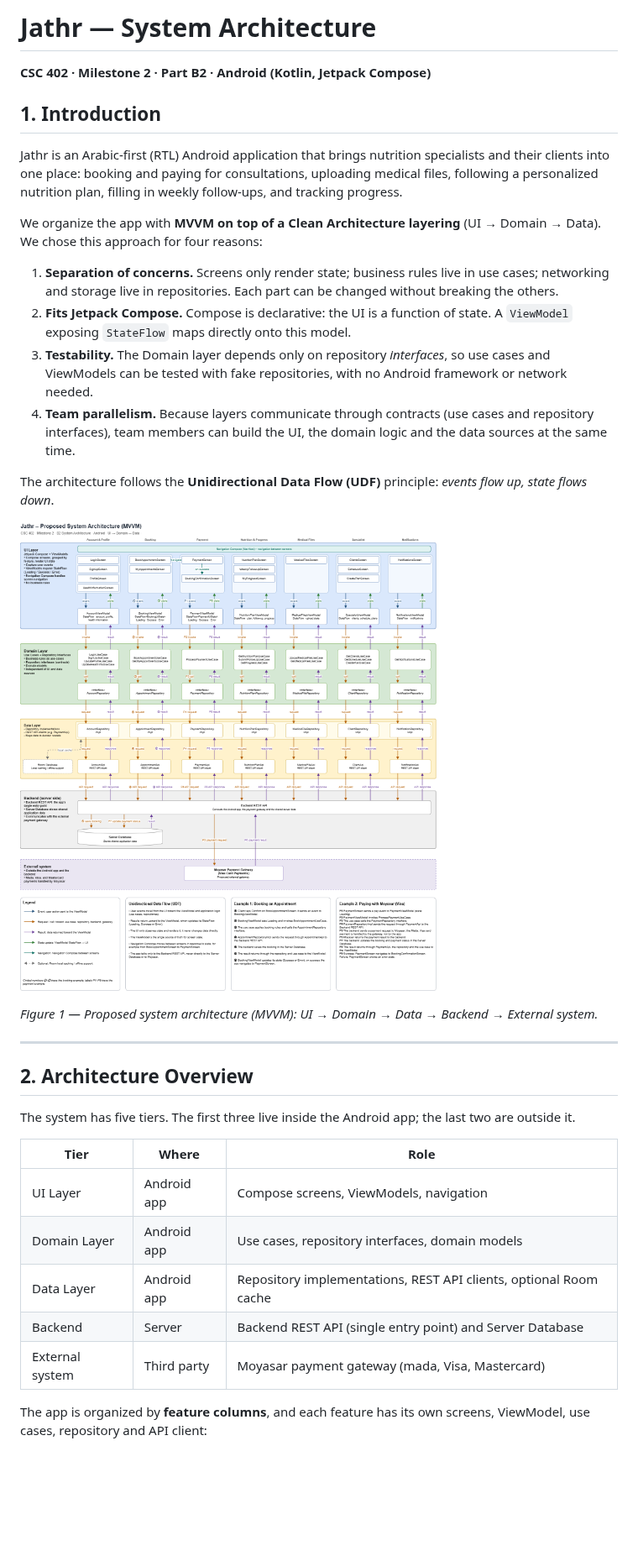
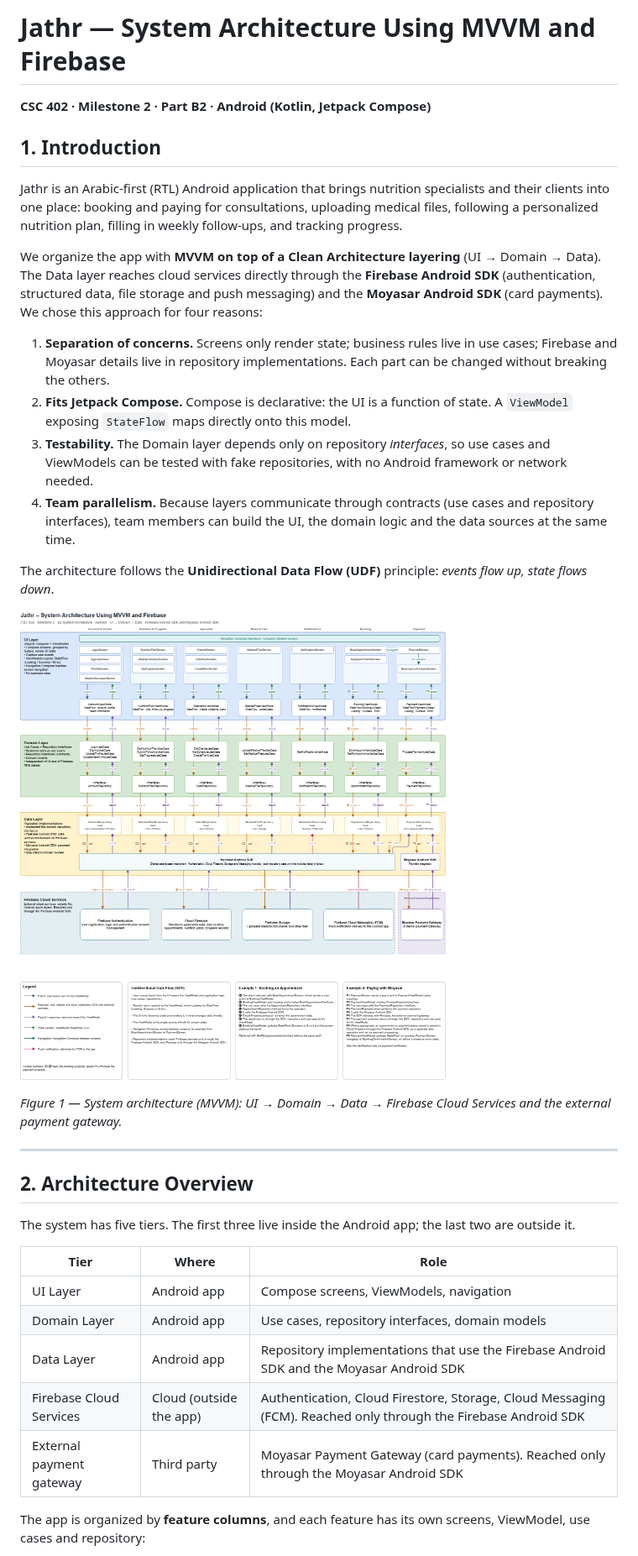
Before and after one commit to NoorNoon/group-5-Jathr-, a Markdown page: docs/architecture.md, the part around one of its changes. Shown at 84% size. Drawn GitHub-style; pictures changed too: docs/architecture.png; blank space fills up the shorter version.

Commit message:
Update architecture

```diff
--- a/docs/architecture.md
+++ b/docs/architecture.md
@@ -1,4 +1,4 @@
-# Jathr — System Architecture
+# Jathr — System Architecture Using MVVM and Firebase
 
 **CSC 402 · Milestone 2 · Part B2 · Android (Kotlin, Jetpack Compose)**
 
@@ -6,9 +6,9 @@
 
 Jathr is an Arabic-first (RTL) Android application that brings nutrition specialists and their clients into one place: booking and paying for consultations, uploading medical files, following a personalized nutrition plan, filling in weekly follow-ups, and tracking progress.
 
-We organize the app with **MVVM on top of a Clean Architecture layering** (UI → Domain → Data). We chose this approach for four reasons:
+We organize the app with **MVVM on top of a Clean Architecture layering** (UI → Domain → Data). The Data layer reaches cloud services directly through the **Firebase Android SDK** (authentication, structured data, file storage and push messaging) and the **Moyasar Android SDK** (card payments). We chose this approach for four reasons:
 
-1. **Separation of concerns.** Screens only render state; business rules live in use cases; networking and storage live in repositories. Each part can be changed without breaking the others.
+1. **Separation of concerns.** Screens only render state; business rules live in use cases; Firebase and Moyasar details live in repository implementations. Each part can be changed without breaking the others.
 2. **Fits Jetpack Compose.** Compose is declarative: the UI is a function of state. A `ViewModel` exposing `StateFlow` maps directly onto this model.
 3. **Testability.** The Domain layer depends only on repository *interfaces*, so use cases and ViewModels can be tested with fake repositories, with no Android framework or network needed.
 4. **Team parallelism.** Because layers communicate through contracts (use cases and repository interfaces), team members can build the UI, the domain logic and the data sources at the same time.
@@ -19,5 +19,5 @@ The architecture follows the **Unidirectional Data Flow (UDF)** principle: *even
 
-*Figure 1 — Proposed system architecture (MVVM): UI → Domain → Data → Backend → External system.*
+*Figure 1 — System architecture (MVVM): UI → Domain → Data → Firebase Cloud Services and the external payment gateway.*
 
 ---
 
@@ -29,9 +29,9 @@ The system has five tiers. The first three live inside the Android app; the last
 |---|---|---|
 | UI Layer | Android app | Compose screens, ViewModels, navigation |
 | Domain Layer | Android app | Use cases, repository interfaces, domain models |
-| Data Layer | Android app | Repository implementations, REST API clients, optional Room cache |
-| Backend | Server | Backend REST API (single entry point) and Server Database |
-| External system | Third party | Moyasar payment gateway (mada, Visa, Mastercard) |
+| Data Layer | Android app | Repository implementations that use the Firebase Android SDK and the Moyasar Android SDK |
+| Firebase Cloud Services | Cloud (outside the app) | Authentication, Cloud Firestore, Storage, Cloud Messaging (FCM). Reached only through the Firebase Android SDK |
+| External payment gateway | Third party | Moyasar Payment Gateway (card payments). Reached only through the Moyasar Android SDK |
 
-The app is organized by **feature columns**, and each feature has its own screens, ViewModel, use cases, repository and API client:
+The app is organized by **feature columns**, and each feature has its own screens, ViewModel, use cases and repository:
 
```
Also changed, not shown: other parts of docs/architecture.md (+52 -37 lines).
